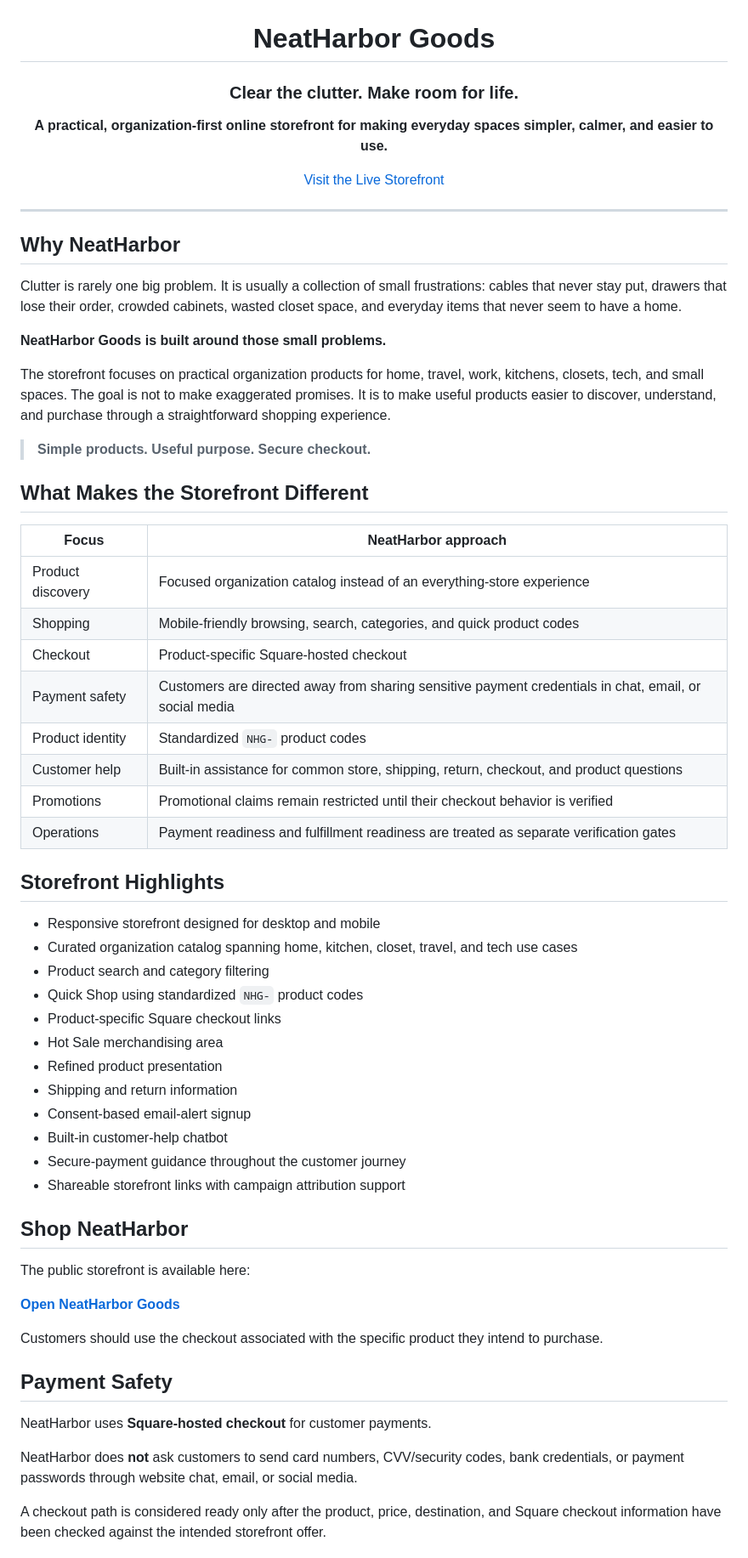
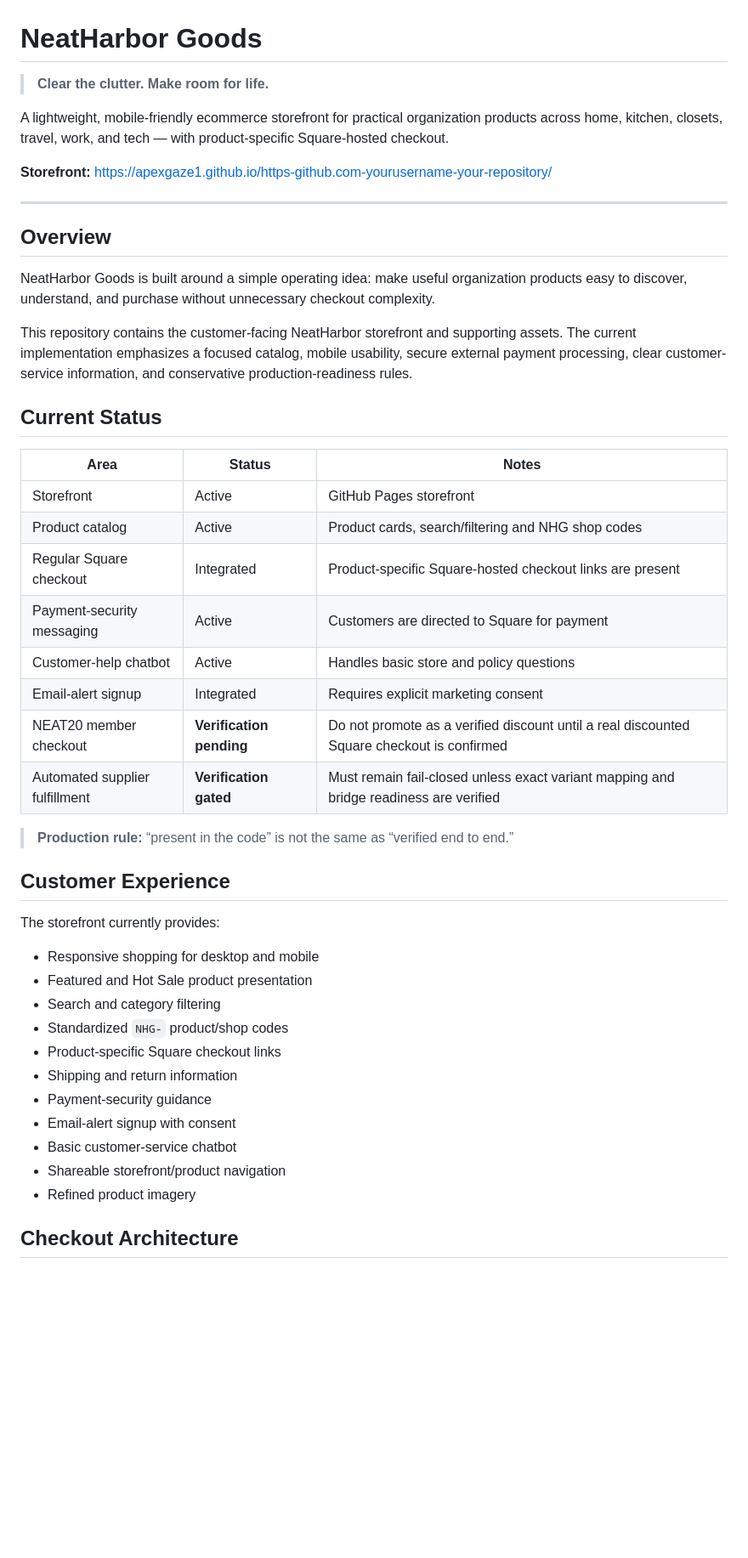
Before and after one commit to Apexgaze1/https-github.com-yourusername-your-repository, a Markdown page: README.md, the part around one of its changes. Shown at 85% size. Drawn GitHub-style; blank space fills up the shorter version.

```diff
--- a/README.md
+++ b/README.md
@@ -3,66 +1,49 @@
 # NeatHarbor Goods
 
-### Clear the clutter. Make room for life.
+> **Clear the clutter. Make room for life.**
 
-**A practical, organization-first online storefront for making everyday spaces simpler, calmer, and easier to use.**
+A lightweight, mobile-friendly ecommerce storefront for practical organization products across home, kitchen, closets, travel, work, and tech — with product-specific Square-hosted checkout.
 
-[Visit the Live Storefront](https://apexgaze1.github.io/https-github.com-yourusername-your-repository/)
-
-</div>
+**Storefront:** https://apexgaze1.github.io/https-github.com-yourusername-your-repository/
 
 ---
 
-## Why NeatHarbor
+## Overview
 
-Clutter is rarely one big problem. It is usually a collection of small frustrations: cables that never stay put, drawers that lose their order, crowded cabinets, wasted closet space, and everyday items that never seem to have a home.
+NeatHarbor Goods is built around a simple operating idea: make useful organization products easy to discover, understand, and purchase without unnecessary checkout complexity.
 
-**NeatHarbor Goods is built around those small problems.**
+This repository contains the customer-facing NeatHarbor storefront and supporting assets. The current implementation emphasizes a focused catalog, mobile usability, secure external payment processing, clear customer-service information, and conservative production-readiness rules.
 
-The storefront focuses on practical organization products for home, travel, work, kitchens, closets, tech, and small spaces. The goal is not to make exaggerated promises. It is to make useful products easier to discover, understand, and purchase through a straightforward shopping experience.
+## Current Status
 
-> **Simple products. Useful purpose. Secure checkout.**
+| Area | Status | Notes |
+| --- | --- | --- |
+| Storefront | Active | GitHub Pages storefront |
+| Product catalog | Active | Product cards, search/filtering and NHG shop codes |
+| Regular Square checkout | Integrated | Product-specific Square-hosted checkout links are present |
+| Payment-security messaging | Active | Customers are directed to Square for payment |
+| Customer-help chatbot | Active | Handles basic store and policy questions |
+| Email-alert signup | Integrated | Requires explicit marketing consent |
+| NEAT20 member checkout | **Verification pending** | Do not promote as a verified discount until a real discounted Square checkout is confirmed |
+| Automated supplier fulfillment | **Verification gated** | Must remain fail-closed unless exact variant mapping and bridge readiness are verified |
 
-## What Makes the Storefront Different
+> **Production rule:** “present in the code” is not the same as “verified end to end.”
 
-| Focus | NeatHarbor approach |
-| --- | --- |
-| Product discovery | Focused organization catalog instead of an everything-store experience |
-| Shopping | Mobile-friendly browsing, search, categories, and quick product codes |
-| Checkout | Product-specific Square-hosted checkout |
-| Payment safety | Customers are directed away from sharing sensitive payment credentials in chat, email, or social media |
-| Product identity | Standardized `NHG-` product codes |
-| Customer help | Built-in assistance for common store, shipping, return, checkout, and product questions |
-| Promotions | Promotional claims remain restricted until their checkout behavior is verified |
-| Operations | Payment readiness and fulfillment readiness are treated as separate verification gates |
+## Customer Experience
 
-## Storefront Highlights
+The storefront currently provides:
 
-- Responsive storefront designed for desktop and mobile
-- Curated organization catalog spanning home, kitchen, closet, travel, and tech use cases
-- Product search and category filtering
-- Quick Shop using standardized `NHG-` product codes
+- Responsive shopping for desktop and mobile
+- Featured and Hot Sale product presentation
+- Search and category filtering
+- Standardized `NHG-` product/shop codes
 - Product-specific Square checkout links
-- Hot Sale merchandising area
-- Refined product presentation
 - Shipping and return information
-- Consent-based email-alert signup
-- Built-in customer-help chatbot
-- Secure-payment guidance throughout the customer journey
-- Shareable storefront links with campaign attribution support
+- Payment-security guidance
+- Email-alert signup with consent
+- Basic customer-service chatbot
+- Shareable storefront/product navigation
+- Refined product imagery
 
-## Shop NeatHarbor
+## Checkout Architecture
 
-The public storefront is available here:
-
-**[Open NeatHarbor Goods](https://apexgaze1.github.io/https-github.com-yourusername-your-repository/)**
-
-Customers should use the checkout associated with the specific product they intend to purchase.
-
-## Payment Safety
-
-NeatHarbor uses **Square-hosted checkout** for customer payments.
-
-NeatHarbor does **not** ask customers to send card numbers, CVV/security codes, bank credentials, or payment passwords through website chat, email, or social media.
-
-A checkout path is considered ready only after the product, price, destination, and Square checkout information have been checked against the intended storefront offer.
-
```
Also changed, not shown: other parts of README.md (+160 -97 lines).
